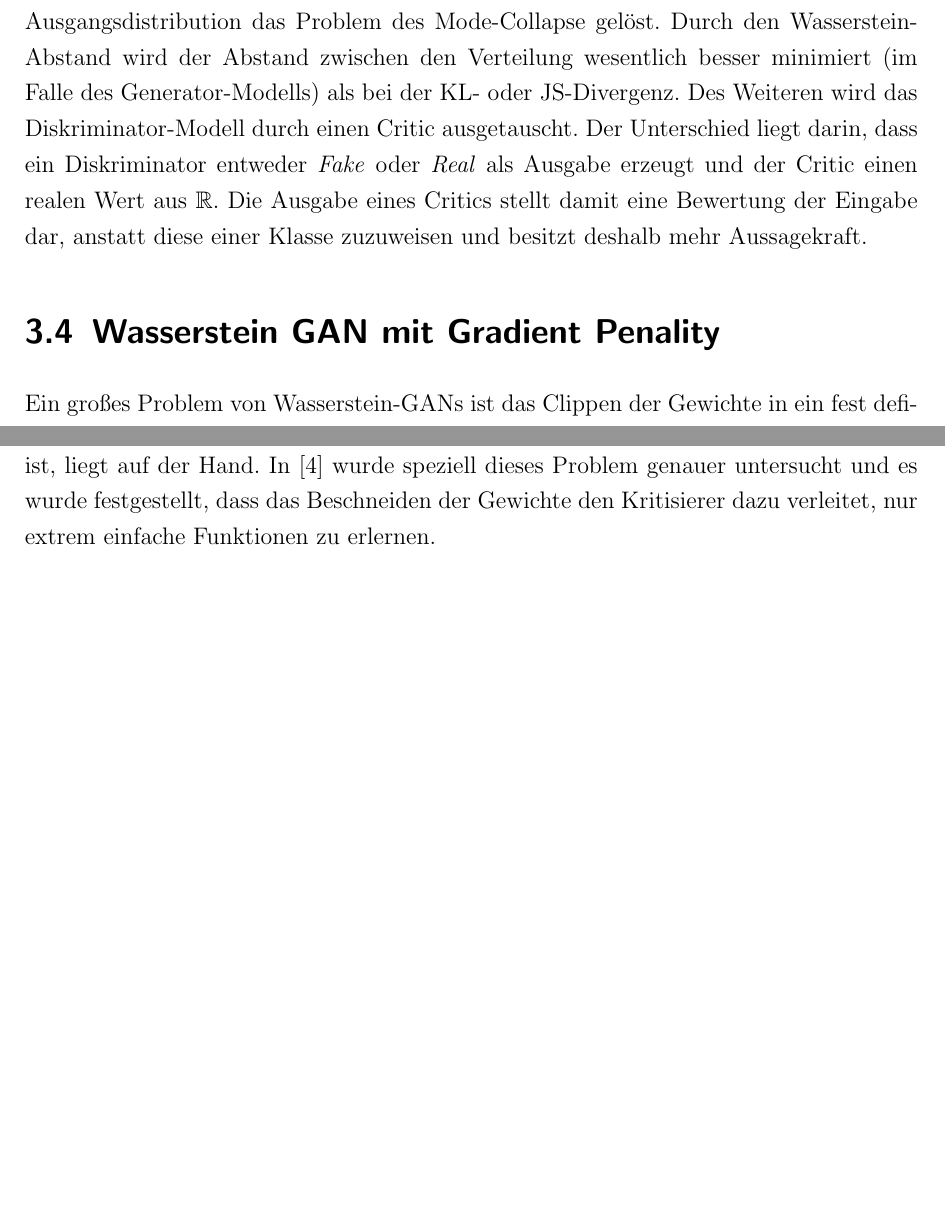
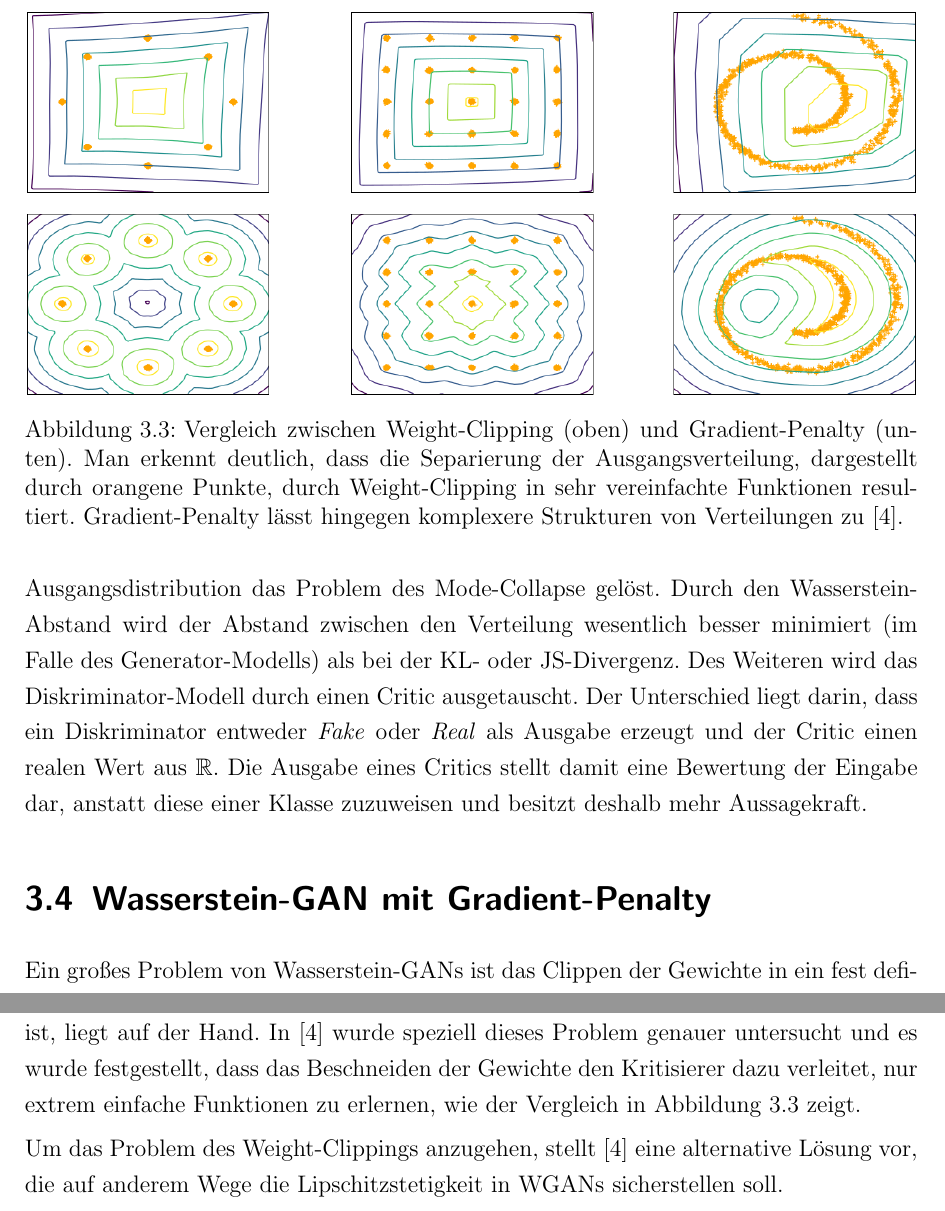
Before and after one commit to flohansen/mobile-motion-recognition-realtime, a LaTeX thesis (docs/thesis/document.tex): two parts of page 14 of 18, joined at a grey line, cut at the place of the change, the shorter picture padded with empty space. Compiled offline with pdfLaTeX.

Commit message:
Write thesis

```diff
--- a/docs/thesis/document.tex
+++ b/docs/thesis/document.tex
@@ -381,13 +381,29 @@ automatische Datensatzgenerierung}
   eine Bewertung der Eingabe dar, anstatt diese einer Klasse zuzuweisen und
   besitzt deshalb mehr Aussagekraft.
 
-  \section{Wasserstein GAN mit Gradient Penality}
+  \section{Wasserstein-GAN mit Gradient-Penalty}
   Ein großes Problem von Wasserstein-GANs ist das Clippen der Gewichte in ein
   fest definiertes Intervall, um die K-Lipschitzstetigkeit zu erfüllen. Das dies
   keine elegante Lösung ist, liegt auf der Hand. In \cite{gulrajani2017improved}
   wurde speziell dieses Problem genauer untersucht und es wurde festgestellt,
   dass das Beschneiden der Gewichte den Kritisierer dazu verleitet, nur extrem
-  einfache Funktionen zu erlernen.
+  einfache Funktionen zu erlernen, wie der Vergleich in Abbildung
+  \ref{fig:problems-of-weight-clipping} zeigt.
+
+  Um das Problem des Weight-Clippings anzugehen, stellt
+  \cite{gulrajani2017improved} eine alternative Lösung vor, die auf anderem Wege
+  die Lipschitzstetigkeit in WGANs sicherstellen soll.
+
+  \begin{figure}
+    \centering
+    \includegraphics[width=\textwidth]{images/problems_of_weight_clipping}
+    \caption{Vergleich zwischen Weight-Clipping (oben) und Gradient-Penalty
+    (unten). Man erkennt deutlich, dass die Separierung der Ausgangsverteilung,
+    dargestellt durch orangene Punkte, durch Weight-Clipping in sehr
+    vereinfachte Funktionen resultiert. Gradient-Penalty lässt hingegen
+    komplexere Strukturen von Verteilungen zu \cite{gulrajani2017improved}.}
+    \label{fig:problems-of-weight-clipping}
+  \end{figure}
 
   \chapter{Erstellen eines Datensatzes}
   \section{Rahmenbedingungen}
```
Also changed, not shown: docs/thesis/document.pdf, docs/thesis/images/problems_of_weight_clipping.png (added), 2 other files.
